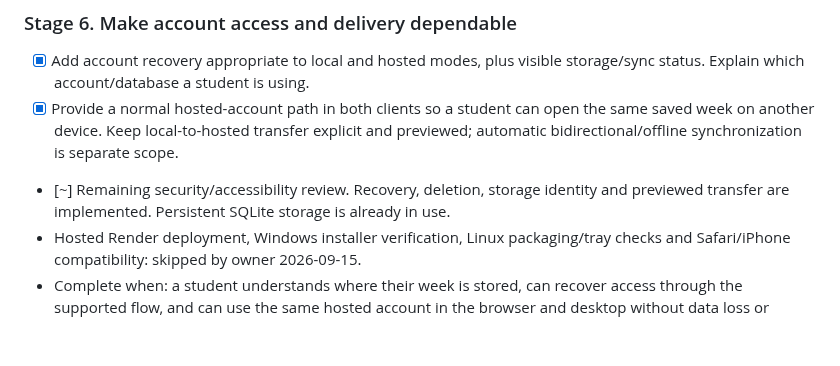
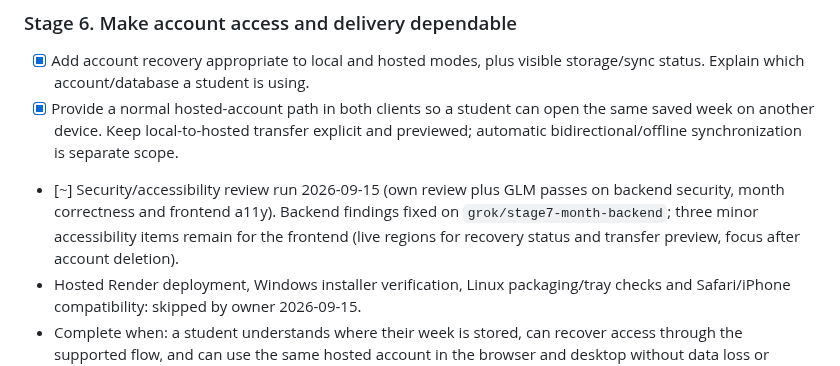
Before and after one commit to j0nsh1n/FlexWeek, a Markdown page: roadmap.md, the part around the change. GitHub-like rendering; blank space fills up the shorter version.

```diff
--- a/roadmap.md
+++ b/roadmap.md
@@ -347,9 +347,11 @@ Current scope mapping:
 - [x] Provide a normal hosted-account path in both clients so a student can open
   the same saved week on another device. Keep local-to-hosted transfer explicit
   and previewed; automatic bidirectional/offline synchronization is separate scope.
-- [~] Remaining security/accessibility review. Recovery, deletion, storage
-  identity and previewed transfer are implemented. Persistent SQLite storage is
-  already in use.
+- [~] Security/accessibility review run 2026-09-15 (own review plus GLM passes
+  on backend security, month correctness and frontend a11y). Backend findings
+  fixed on `grok/stage7-month-backend`; three minor accessibility items remain
+  for the frontend (live regions for recovery status and transfer preview,
+  focus after account deletion).
 - Hosted Render deployment, Windows installer verification, Linux packaging/tray
   checks and Safari/iPhone compatibility: skipped by owner 2026-09-15.
 - Complete when: a student understands where their week is stored, can recover
```
Also changed, not shown: CHANGELOG.md (+7 -0 lines), context.md (+20 -0 lines).
